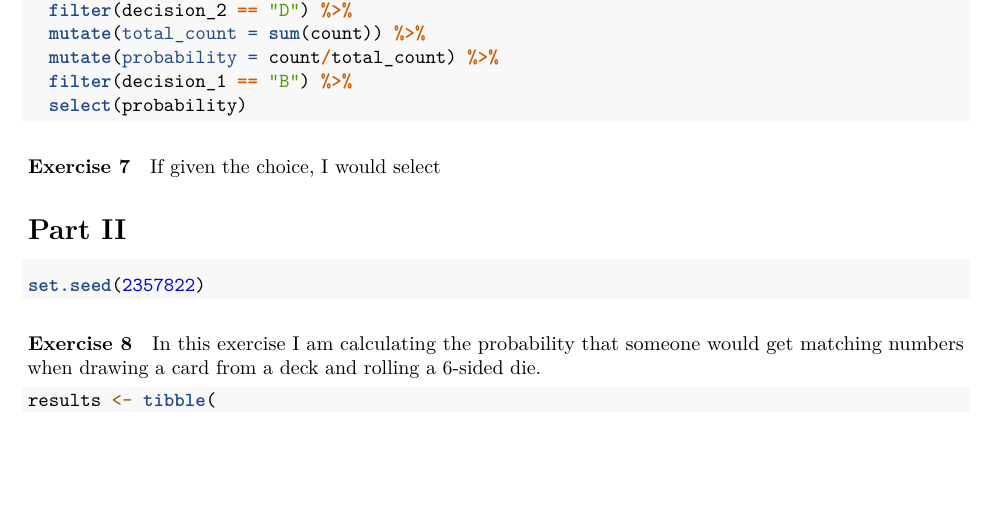
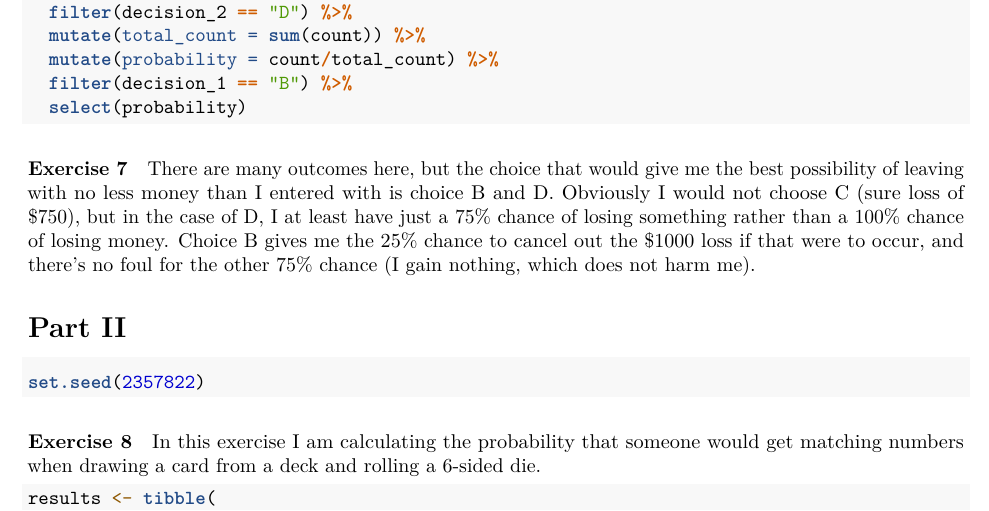
Before and after one commit to navya-belavadi/hw_03-navya-belavadi, an R Markdown document (hw_03.Rmd): part of page 2 of 3, cut so that both start at the same text, the shorter picture padded with empty space. Rendered offline with R 4.5, knitr and Pandoc, then LaTeX, with nearby package versions; the code chunks are not run, so their results and figures are left out.

Commit message:
Exercise 7

```diff
--- a/hw_03.Rmd
+++ b/hw_03.Rmd
@@ -114,7 +114,13 @@ gamble %>%
 
 #### Exercise 7
 
-If given the choice, I would select
+There are many outcomes here, but the choice that would give me the best
+possibility of leaving with no less money than I entered with is choice B and D.
+Obviously I would not choose C (sure loss of $750), but in the case of D, I at
+least have just a 75% chance of losing something rather than a 100% chance of
+losing money. Choice B gives me the 25% chance to cancel out the $1000 loss if
+that were to occur, and there's no foul for the other 75% chance (I gain
+nothing, which does not harm me).
 
 # Part II
 
```
Also changed, not shown: hw_03.Rmd (2 more changed lines).
